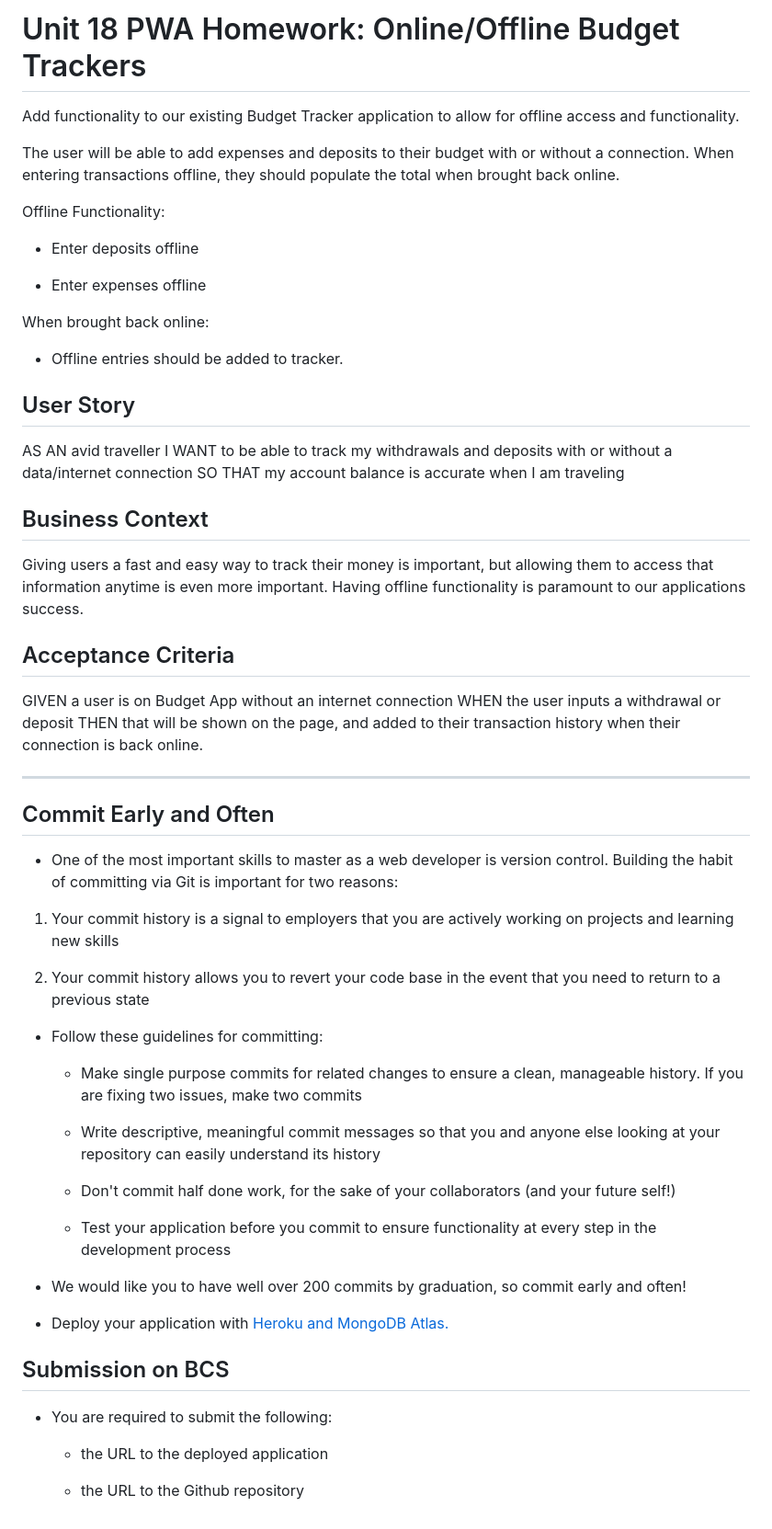
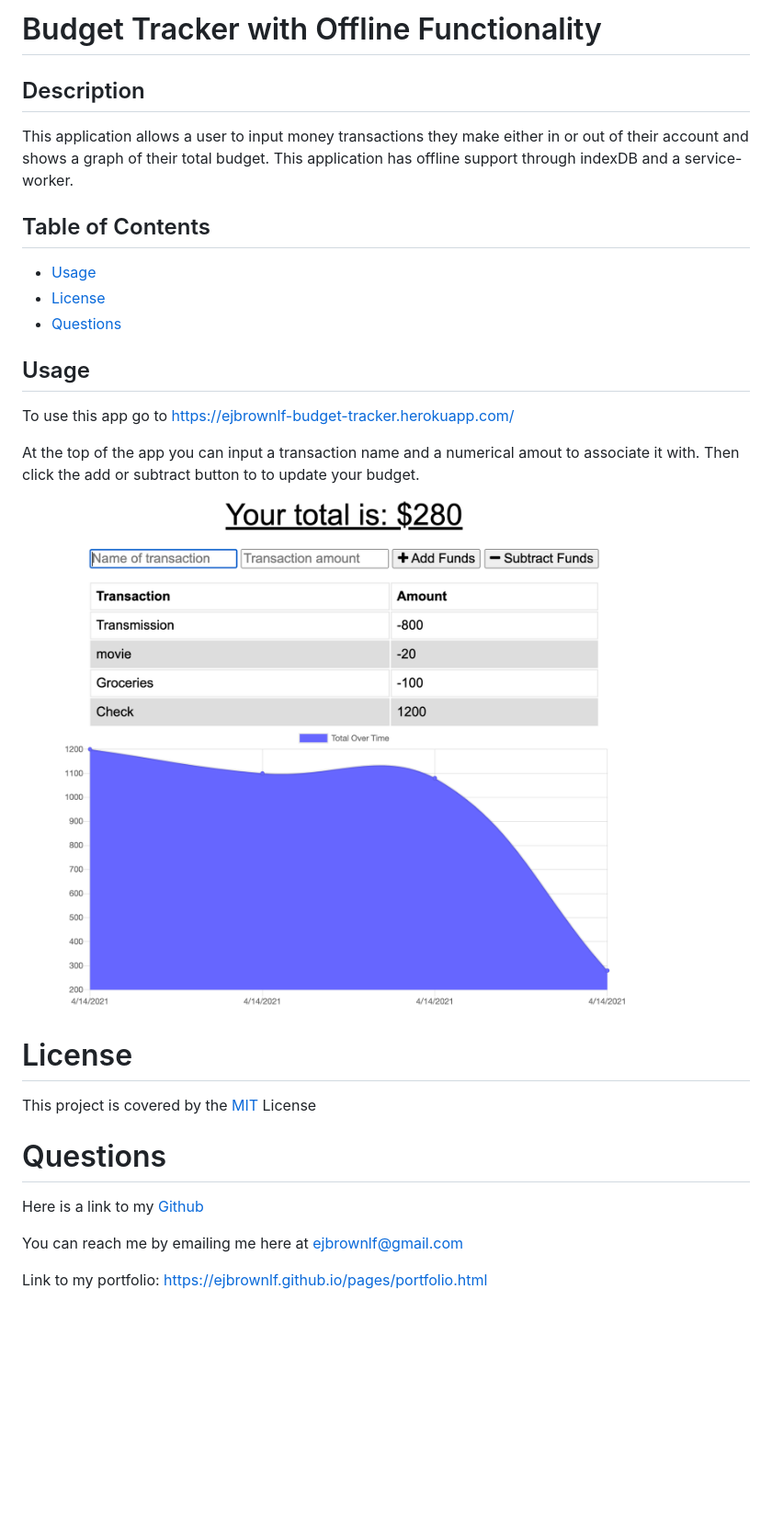
Before and after one commit to ejbrownlf/budget-tracker, a Markdown page: README.md, the part around the change printed below. Shown: that part at 92% size. Rendered like a GitHub page; pictures changed too: img/Screenshot1.png (added); blank space fills up the shorter version.

Commit message:
updated README and screenshot of application

```diff
--- a/README.md
+++ b/README.md
@@ -2,63 +2,34 @@
 
-# Unit 18 PWA Homework: Online/Offline Budget Trackers
+# Budget Tracker with Offline Functionality
 
-Add functionality to our existing Budget Tracker application to allow for offline access and functionality.
+## Description
 
-The user will be able to add expenses and deposits to their budget with or without a connection. When entering transactions offline, they should populate the total when brought back online.
+This application allows a user to input money transactions they make either in or out of their account and shows a graph of their total budget. This application has offline support through indexDB and a service-worker.
 
-Offline Functionality:
+## Table of Contents
 
-  * Enter deposits offline
+* [Usage](#usage)
+* [License](#license)
+* [Questions](#questions)
 
-  * Enter expenses offline
+## Usage
 
-When brought back online:
+To use this app go to https://ejbrownlf-budget-tracker.herokuapp.com/
 
-  * Offline entries should be added to tracker.
-
-## User Story
-AS AN avid traveller
-I WANT to be able to track my withdrawals and deposits with or without a data/internet connection
-SO THAT my account balance is accurate when I am traveling
-
-## Business Context
-
-Giving users a fast and easy way to track their money is important, but allowing them to access that information anytime is even more important. Having offline functionality is paramount to our applications success.
+At the top of the app you can input a transaction name and a numerical amout to associate it with. Then click the add or subtract button to to update your budget.
 
 
-## Acceptance Criteria
-GIVEN a user is on Budget App without an internet connection
-WHEN the user inputs a withdrawal or deposit
-THEN that will be shown on the page, and added to their transaction history when their connection is back online.
+![Site Screenshot](./img/Screenshot1.png)
 
-- - -
 
-## Commit Early and Often
+# License
 
-* One of the most important skills to master as a web developer is version control. Building the habit of committing via Git is important for two reasons:
+This project is covered by the [MIT](https://opensource.org/licenses/MIT) License
 
-1. Your commit history is a signal to employers that you are actively working on projects and learning new skills
+# Questions
 
-2. Your commit history allows you to revert your code base in the event that you need to return to a previous state
+Here is a link to my [Github](https://github.com/ejbrownlf)
 
-* Follow these guidelines for committing:
+You can reach me by emailing me here at ejbrownlf@gmail.com
 
-  * Make single purpose commits for related changes to ensure a clean, manageable history. If you are fixing two issues, make two commits
-
-  * Write descriptive, meaningful commit messages so that you and anyone else looking at your repository can easily understand its history
-
-  * Don't commit half done work, for the sake of your collaborators (and your future self!)
-
-  * Test your application before you commit to ensure functionality at every step in the development process
-
-* We would like you to have well over 200 commits by graduation, so commit early and often!
-
-* Deploy your application with [Heroku and MongoDB Atlas.](../important/MongoAtlas-Deploy.md)
-
-## Submission on BCS
-
-* You are required to submit the following:
-
-  * the URL to the deployed application
-
-  * the URL to the Github repository
+Link to my portfolio: https://ejbrownlf.github.io/pages/portfolio.html
```
Also changed, not shown: other parts of README.md (+1 -1 lines).
